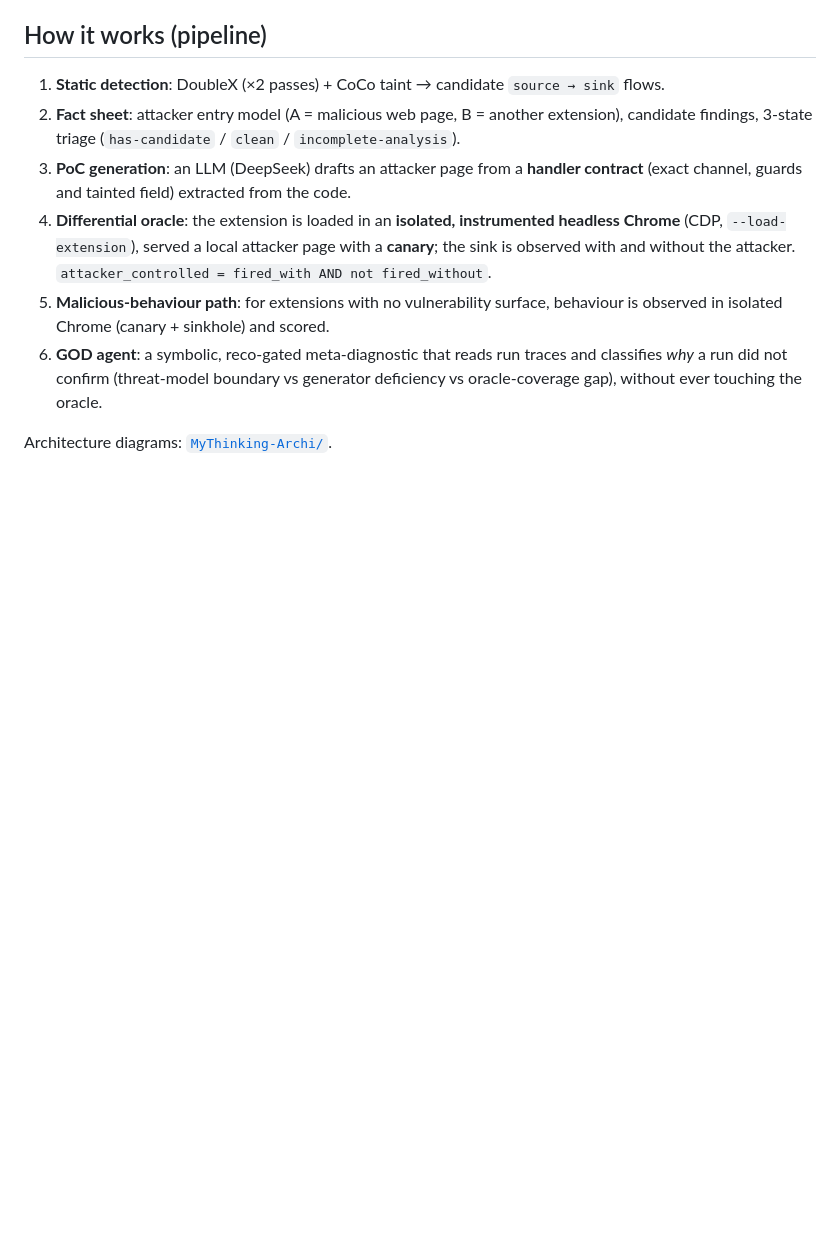
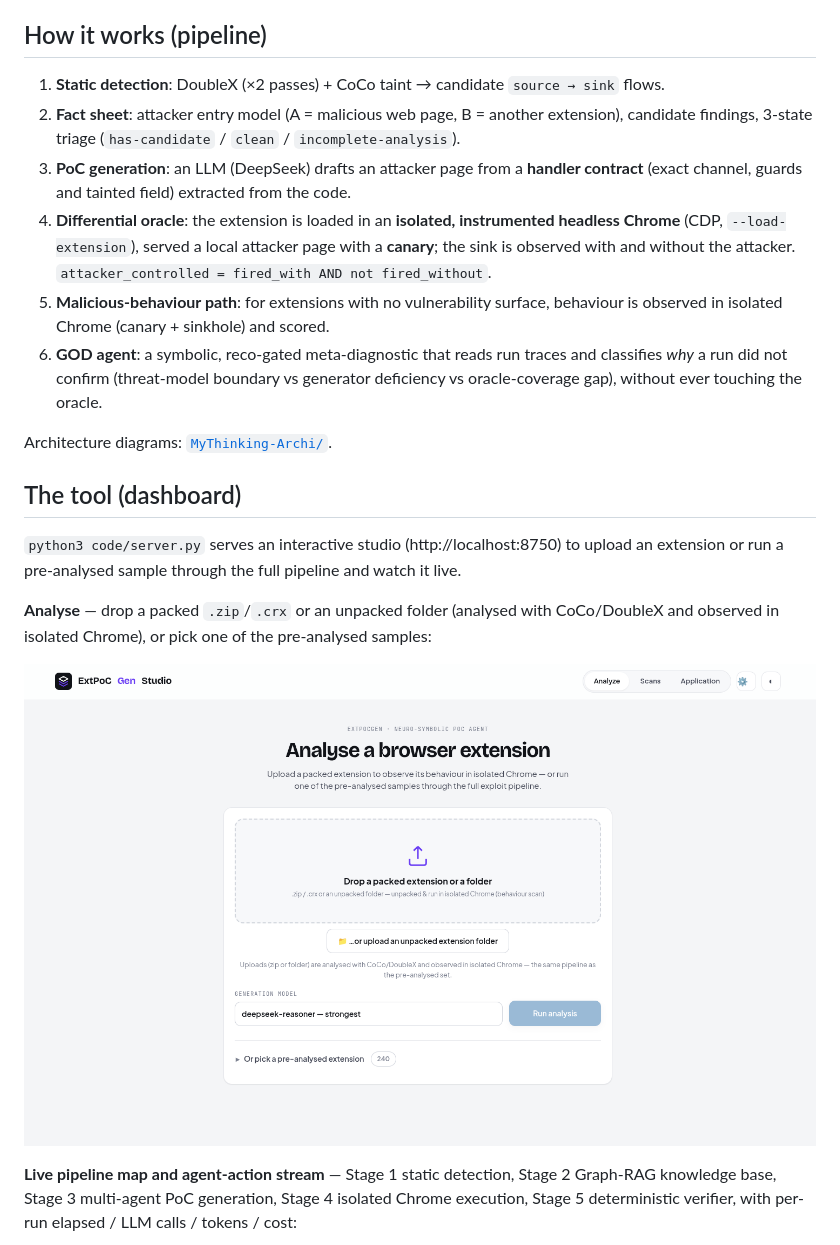
Before and after one commit to ioget/ExtPoCGen, a Markdown page: README.md, the part around one of its changes. GitHub-like rendering; pictures changed too: Image/dashboard-analyze.png (added); blank space fills up the shorter version.

```diff
--- a/README.md
+++ b/README.md
@@ -22,3 +22,18 @@ Static detectors flag *candidate* vulnerable flows but cannot tell you whether a
 6. **GOD agent**: a symbolic, reco-gated meta-diagnostic that reads run traces and classifies *why* a run did not confirm (threat-model boundary vs generator deficiency vs oracle-coverage gap), without ever touching the oracle.
 
 Architecture diagrams: [`MyThinking-Archi/`](MyThinking-Archi/).
+
+## The tool (dashboard)
+
+`python3 code/server.py` serves an interactive studio (http://localhost:8750) to upload an extension
+or run a pre-analysed sample through the full pipeline and watch it live.
+
+**Analyse** — drop a packed `.zip`/`.crx` or an unpacked folder (analysed with CoCo/DoubleX and
+observed in isolated Chrome), or pick one of the pre-analysed samples:
+
+![ExtPoCGen Studio: analyse a browser extension](Image/dashboard-analyze.png)
+
+**Live pipeline map and agent-action stream** — Stage 1 static detection, Stage 2 Graph-RAG knowledge
+base, Stage 3 multi-agent PoC generation, Stage 4 isolated Chrome execution, Stage 5 deterministic
+verifier, with per-run elapsed / LLM calls / tokens / cost:
+
```
Also changed, not shown: other parts of README.md (+7 -0 lines), Image/pipeline-live.png (added), Image/vulnerability-confirmed.png (added).
